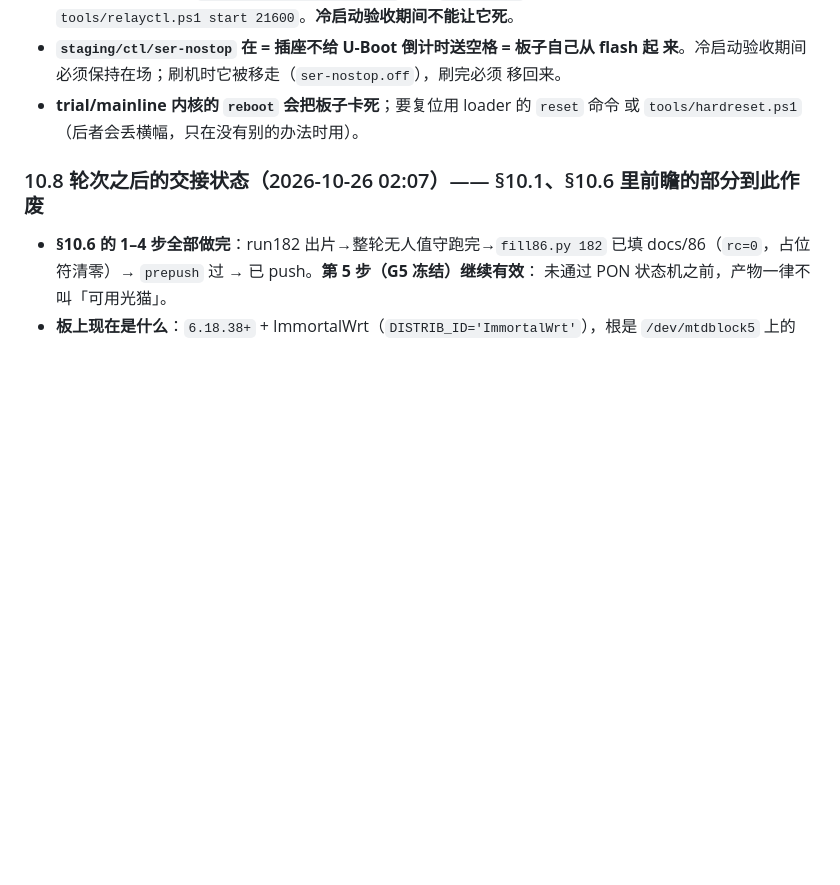
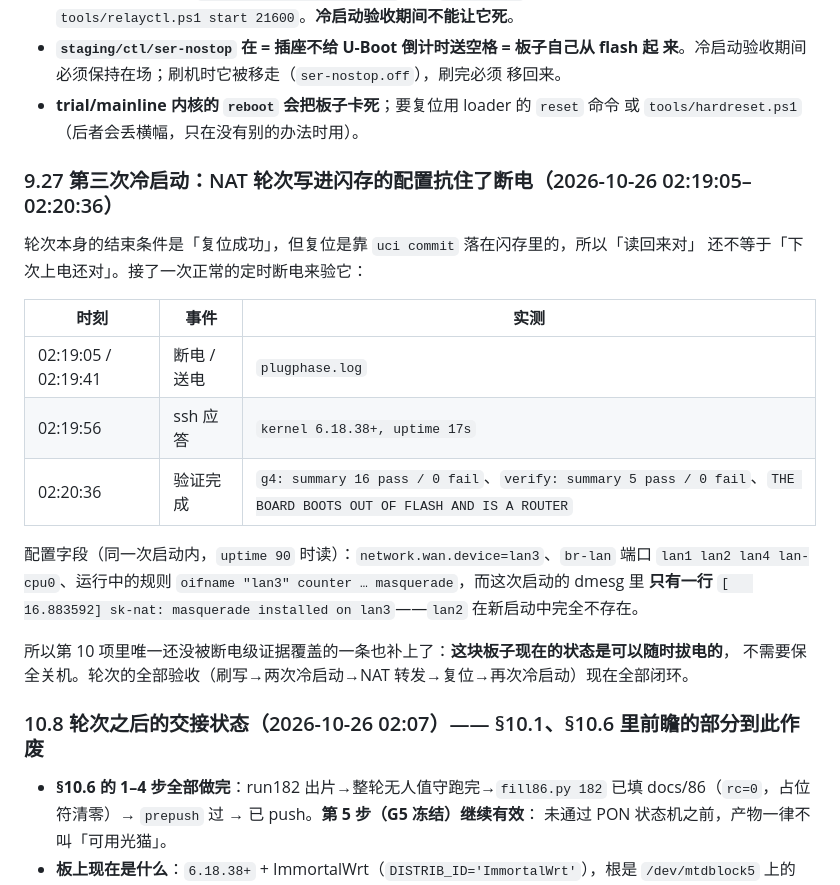
Before and after one commit to woodnaonly/zx279133-ponwrt-build, a Markdown page: docs/HANDOFF-immortalwrt-new-kernel-20261020.md, the part around the change. Rendered like a GitHub page; blank space fills up the shorter version.

Commit message:
docs(9.27): the NAT round's committed restore survived a scheduled power cut - third cold boot, 16/16 and 5/5, and its dmesg has only the lan3 line

```diff
--- a/docs/HANDOFF-immortalwrt-new-kernel-20261020.md
+++ b/docs/HANDOFF-immortalwrt-new-kernel-20261020.md
@@ -2052,6 +2052,24 @@ wan 仍是 lan3，规则仍在 lan3，SSH 已验证可达。
 - **trial/mainline 内核的 `reboot` 会把板子卡死**；要复位用 loader 的 `reset` 命令
   或 `tools/hardreset.ps1`（后者会丢横幅，只在没有别的办法时用）。
 
+### 9.27 第三次冷启动：NAT 轮次写进闪存的配置抗住了断电（2026-10-26 02:19:05–02:20:36）
+
+轮次本身的结束条件是「复位成功」，但复位是靠 `uci commit` 落在闪存里的，所以「读回来对」
+还不等于「下次上电还对」。接了一次正常的定时断电来验它：
+
+| 时刻 | 事件 | 实测 |
+|---|---|---|
+| 02:19:05 / 02:19:41 | 断电 / 送电 | `plugphase.log` |
+| 02:19:56 | ssh 应答 | `kernel 6.18.38+, uptime 17s` |
+| 02:20:36 | 验证完成 | `g4: summary 16 pass / 0 fail`、`verify: summary 5 pass / 0 fail`、`THE BOARD BOOTS OUT OF FLASH AND IS A ROUTER` |
+
+配置字段（同一次启动内，`uptime 90` 时读）：`network.wan.device=lan3`、`br-lan` 端口
+`lan1 lan2 lan4 lan-cpu0`、运行中的规则 `oifname "lan3" counter … masquerade`，而这次启动的 dmesg
+里 **只有一行** `[   16.883592] sk-nat: masquerade installed on lan3`——`lan2` 在新启动中完全不存在。
+
+所以第 10 项里唯一还没被断电级证据覆盖的一条也补上了：**这块板子现在的状态是可以随时拔电的**，
+不需要保全关机。轮次的全部验收（刷写→两次冷启动→NAT 转发→复位→再次冷启动）现在全部闭环。
+
 ### 10.8 轮次之后的交接状态（2026-10-26 02:07）—— §10.1、§10.6 里前瞻的部分到此作废
 
 - **§10.6 的 1–4 步全部做完**：run182 出片→整轮无人值守跑完→`fill86.py 182` 已填
```
